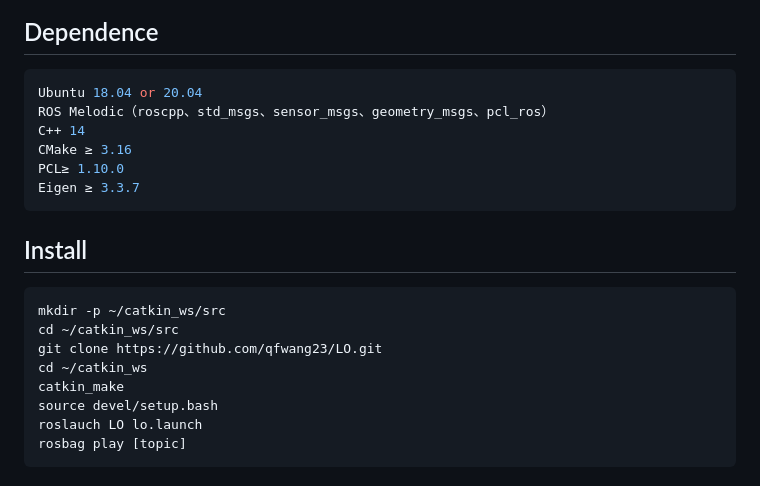
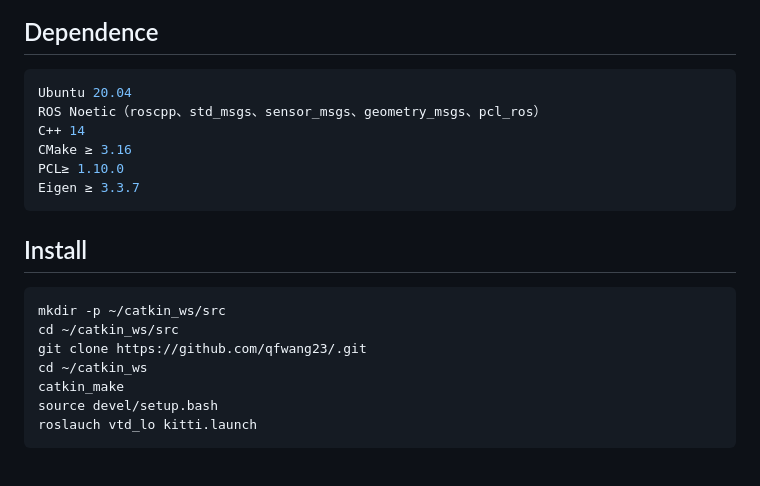
Before and after one commit to qfwang23/VTD-LO, a Markdown page: README.md, the part around the change printed below. GitHub-like rendering.

````diff
--- a/README.md
+++ b/README.md
@@ -10,8 +11,8 @@
 
 ## Dependence
 ```bash
-Ubuntu 18.04 or 20.04
-ROS Melodic（roscpp、std_msgs、sensor_msgs、geometry_msgs、pcl_ros）
+Ubuntu 20.04
+ROS Noetic（roscpp、std_msgs、sensor_msgs、geometry_msgs、pcl_ros）
 C++ 14
 CMake ≥ 3.16
 PCL≥ 1.10.0
@@ -23,10 +24,9 @@ Eigen ≥ 3.3.7
 ```bash
 mkdir -p ~/catkin_ws/src
 cd ~/catkin_ws/src
-git clone https://github.com/qfwang23/LO.git
+git clone https://github.com/qfwang23/.git
 cd ~/catkin_ws
 catkin_make
 source devel/setup.bash
-roslauch LO lo.launch
-rosbag play [topic]
+roslauch vtd_lo kitti.launch
 ```
````
Also changed, not shown: other parts of README.md (+4 -9 lines).
